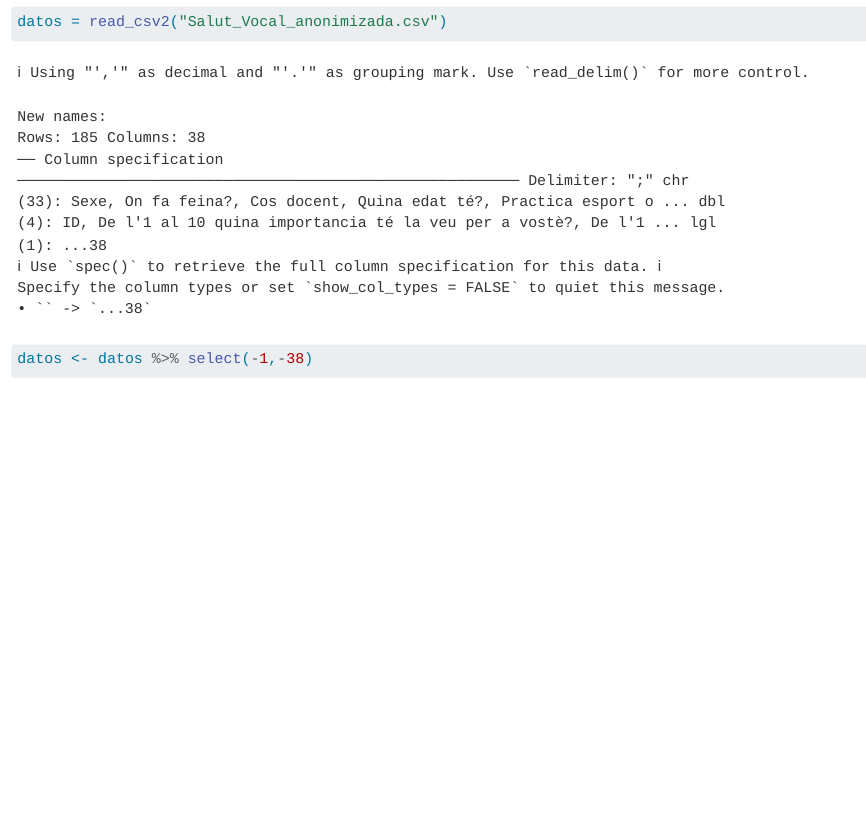
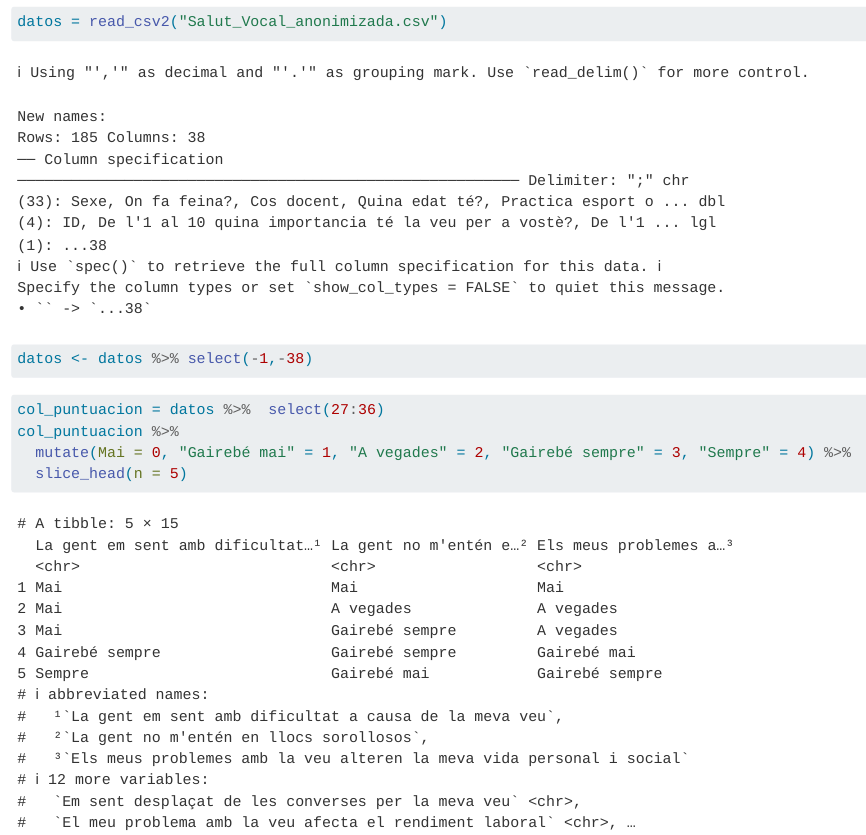
Before and after one commit to MiquelRivas/Practica_2_AD_definitiva, a Quarto document (practica_2_AD_definitiva.qmd): the page in a window 1100 px wide, from 370 px down. Rendered offline with R 4.5, knitr and Pandoc in place of Quarto, with nearby package versions.

Commit message:
seeleccion de columnas para la puntuacion

````diff
--- a/practica_2_AD_definitiva.qmd
+++ b/practica_2_AD_definitiva.qmd
@@ -13,3 +13,10 @@ library(tidyverse)
 datos = read_csv2("Salut_Vocal_anonimizada.csv")
 datos <- datos %>% select(-1,-38)
 ```
+
+```{r}
+col_puntuacion = datos %>%  select(27:36)
+col_puntuacion %>%
+  mutate(Mai = 0, "Gairebé mai" = 1, "A vegades" = 2, "Gairebé sempre" = 3, "Sempre" = 4) %>%
+  slice_head(n = 5)
+```
````
